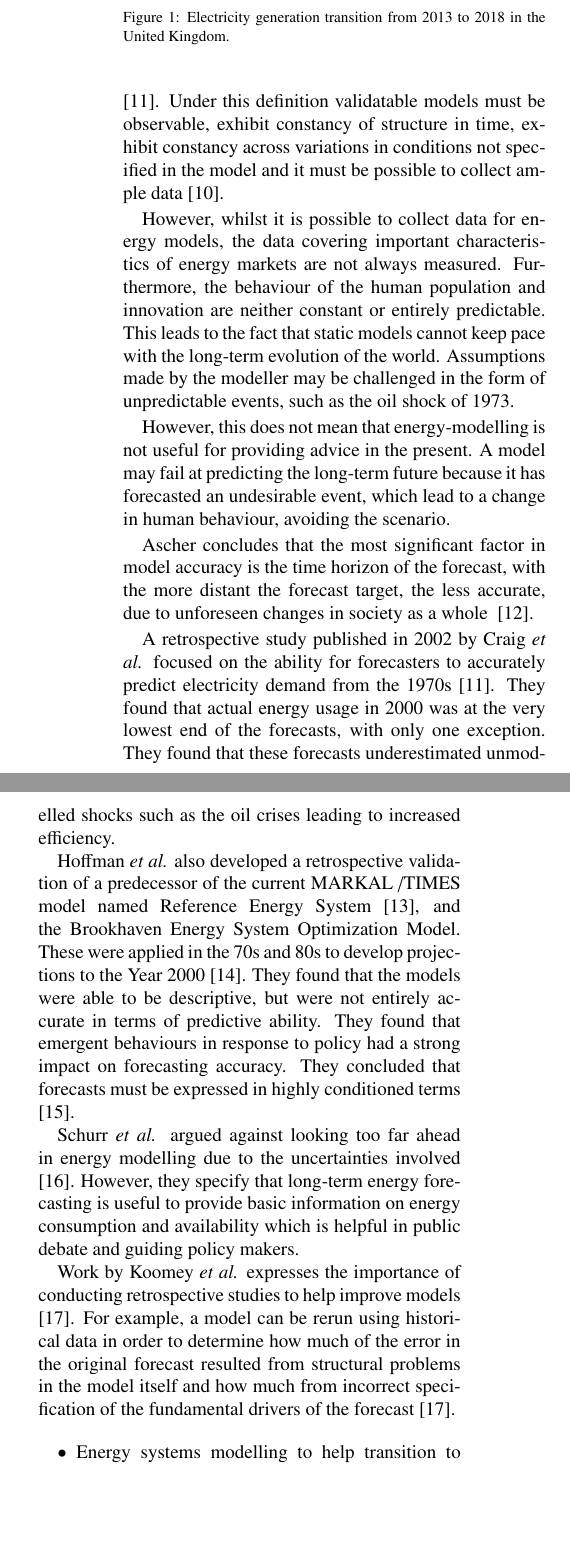
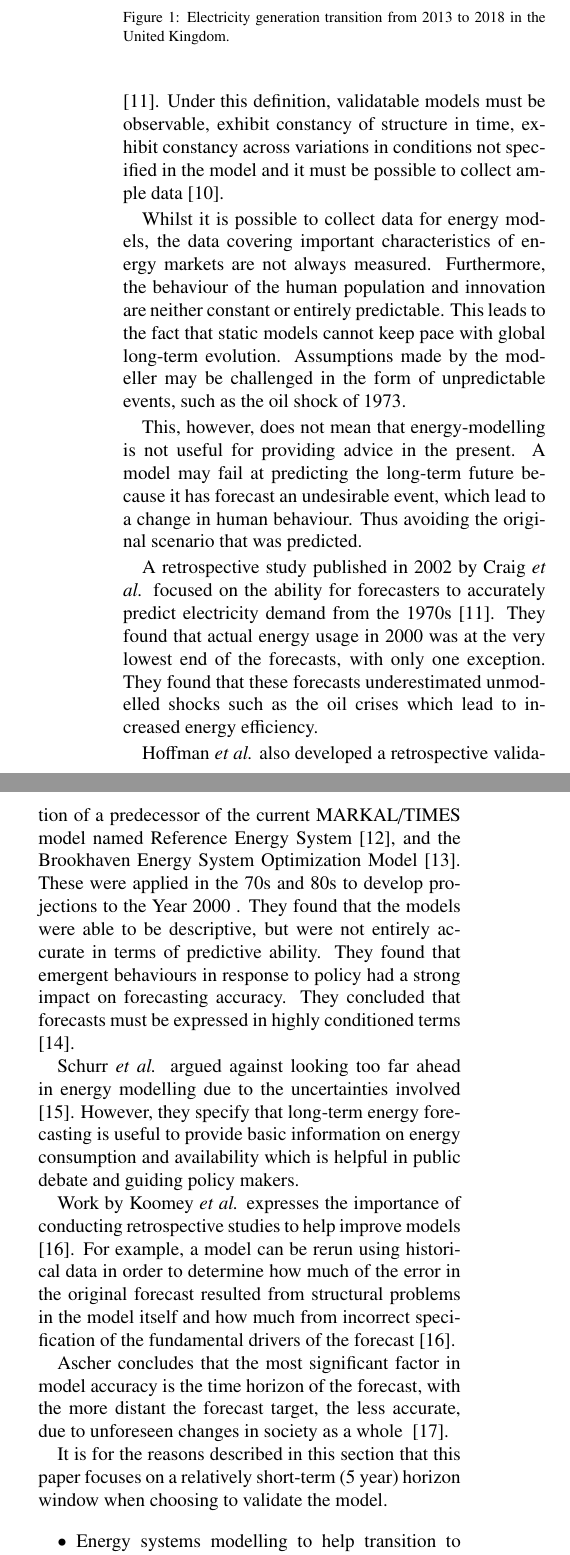
Before and after one commit to alexanderkell/validation-optimiser-paper, a LaTeX paper (Applied Energy/elsarticle/elsarticle-template-harv.tex): two parts of the columns of page 2 of 4, joined at a grey line, cut so that both start at the same text, the shorter picture padded with empty space. Compiled offline with pdfLaTeX.

Commit message:
fixed citations

```diff
--- a/Applied Energy/elsarticle/elsarticle-template-harv.tex
+++ b/Applied Energy/elsarticle/elsarticle-template-harv.tex
@@ -145,24 +145,24 @@ We use a genetic algorithm approach to find an optimal set of price curves predi
 \caption{Electricity generation transition from 2013 to 2018 in the United Kingdom.}
 \end{figure}
 
-There is a desire to validate the ability of energy-models to make long-term predictions. Validation increases confidence in the outputs of a model and leads to an increase in trust amongst the public and policy makers. However, under the definition by Hodges \textit{et al.} \cite{Hodges} long-range energy forecasts are not validatable \cite{Craig2002}. Under this definition validatable models must be observable, exhibit constancy of structure in time, exhibit constancy across variations in conditions not specified in the model and it must be possible to collect ample data \cite{Hodges}.
+There is a desire to validate the ability of energy-models to make long-term predictions. Validation increases confidence in the outputs of a model and leads to an increase in trust amongst the public and policy makers. However, under the definition by Hodges \textit{et al.} \cite{Hodges} long-range energy forecasts are not validatable \cite{Craig2002}. Under this definition, validatable models must be observable, exhibit constancy of structure in time, exhibit constancy across variations in conditions not specified in the model and it must be possible to collect ample data \cite{Hodges}.
 
-However, whilst it is possible to collect data for energy models, the data covering important characteristics of energy markets are not always measured. Furthermore, the behaviour of the human population and innovation are neither constant or entirely predictable. This leads to the fact that static models cannot keep pace with the long-term evolution of the world. Assumptions made by the modeller may be challenged in the form of unpredictable events, such as the oil shock of 1973.
+Whilst it is possible to collect data for energy models, the data covering important characteristics of energy markets are not always measured. Furthermore, the behaviour of the human population and innovation are neither constant or entirely predictable. This leads to the fact that static models cannot keep pace with global long-term evolution. Assumptions made by the modeller may be challenged in the form of unpredictable events, such as the oil shock of 1973.
 
-However, this does not mean that energy-modelling is not useful for providing advice in the present. A model may fail at predicting the long-term future because it has forecasted an undesirable event, which lead to a change in human behaviour, avoiding the scenario.
+This, however, does not mean that energy-modelling is not useful for providing advice in the present. A model may fail at predicting the long-term future because it has forecast an undesirable event, which lead to a change in human behaviour. Thus avoiding the original scenario that was predicted.
 
-Ascher concludes that the most significant factor in model accuracy is the time horizon of the forecast, with the more distant the forecast target, the less accurate, due to unforeseen changes in society as a whole ~\cite{gillespie_1979}.
+A retrospective study published in 2002 by Craig \textit{et al.} focused on the ability for forecasters to accurately predict electricity demand from the 1970s \cite{Craig2002}. They found that actual energy usage in 2000 was at the very lowest end of the forecasts, with only one exception. They found that these forecasts underestimated unmodelled shocks such as the oil crises which lead to increased energy efficiency.
 
-A retrospective study published in 2002 by Craig \textit{et al.} focused on the ability for forecasters to accurately predict electricity demand from the 1970s \cite{Craig2002}. They found that actual energy usage in 2000 was at the very lowest end of the forecasts, with only one exception. They found that these forecasts underestimated unmodelled shocks such as the oil crises leading to increased efficiency.
-
-Hoffman \textit{et al.} also developed a retrospective validation of a predecessor of the current MARKAL \slash TIMES model named Reference Energy System \cite{Hoffman_1973}, and the Brookhaven Energy System Optimization Model. These were applied in the 70s and 80s to develop projections to the Year 2000 \cite{ERDA_48}. They found that the models were able to be descriptive, but were not entirely accurate in terms of predictive ability. They found that emergent behaviours in response to policy had a strong impact on forecasting accuracy. They concluded that forecasts must be expressed in highly conditioned terms \cite{Hoffman2011}.
+Hoffman \textit{et al.} also developed a retrospective validation of a predecessor of the current MARKAL\slash TIMES model named Reference Energy System \cite{Hoffman_1973}, and the Brookhaven Energy System Optimization Model \cite{ERDA_48}. These were applied in the 70s and 80s to develop projections to the Year 2000 . They found that the models were able to be descriptive, but were not entirely accurate in terms of predictive ability. They found that emergent behaviours in response to policy had a strong impact on forecasting accuracy. They concluded that forecasts must be expressed in highly conditioned terms \cite{Hoffman2011}.
 
 Schurr \textit{et al.} argued against looking too far ahead in energy modelling due to the uncertainties involved \cite{Schurr_1961}. However, they specify that long-term energy forecasting is useful to provide basic information on energy consumption and availability which is helpful in public debate and guiding policy makers.
 
 
 Work by Koomey \textit{et al.} expresses the importance of conducting retrospective studies to help improve models \cite{Koomey2003}. For example, a model can be rerun using historical data in order to determine how much of the error in the original forecast resulted from structural problems in the model itself and how much from incorrect specification of the fundamental drivers of the forecast \cite{Koomey2003}.
 
+Ascher concludes that the most significant factor in model accuracy is the time horizon of the forecast, with the more distant the forecast target, the less accurate, due to unforeseen changes in society as a whole ~\cite{gillespie_1979}.
 
+It is for the reasons described in this section that this paper focuses on a relatively short-term (5 year) horizon window when choosing to validate the model.
 
 
 \begin{itemize}
```
Also changed, not shown: Applied Energy/elsarticle/bib_custom.bib (+1 -2 lines), Applied Energy/elsarticle/bib_custom.pdf, Applied Energy/elsarticle/elsarticle-template-harv.pdf, Applied Energy/elsarticle/elsarticle-template-harv.tex (2 more changed lines).
